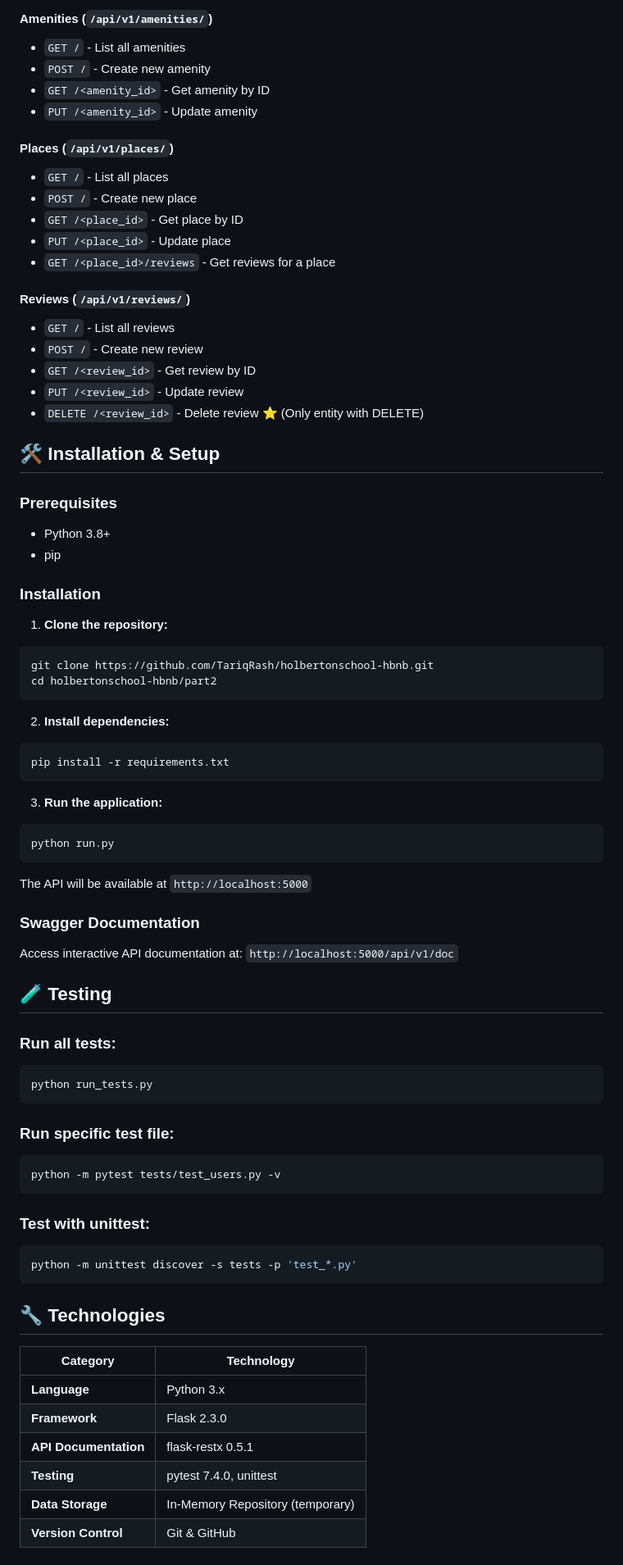
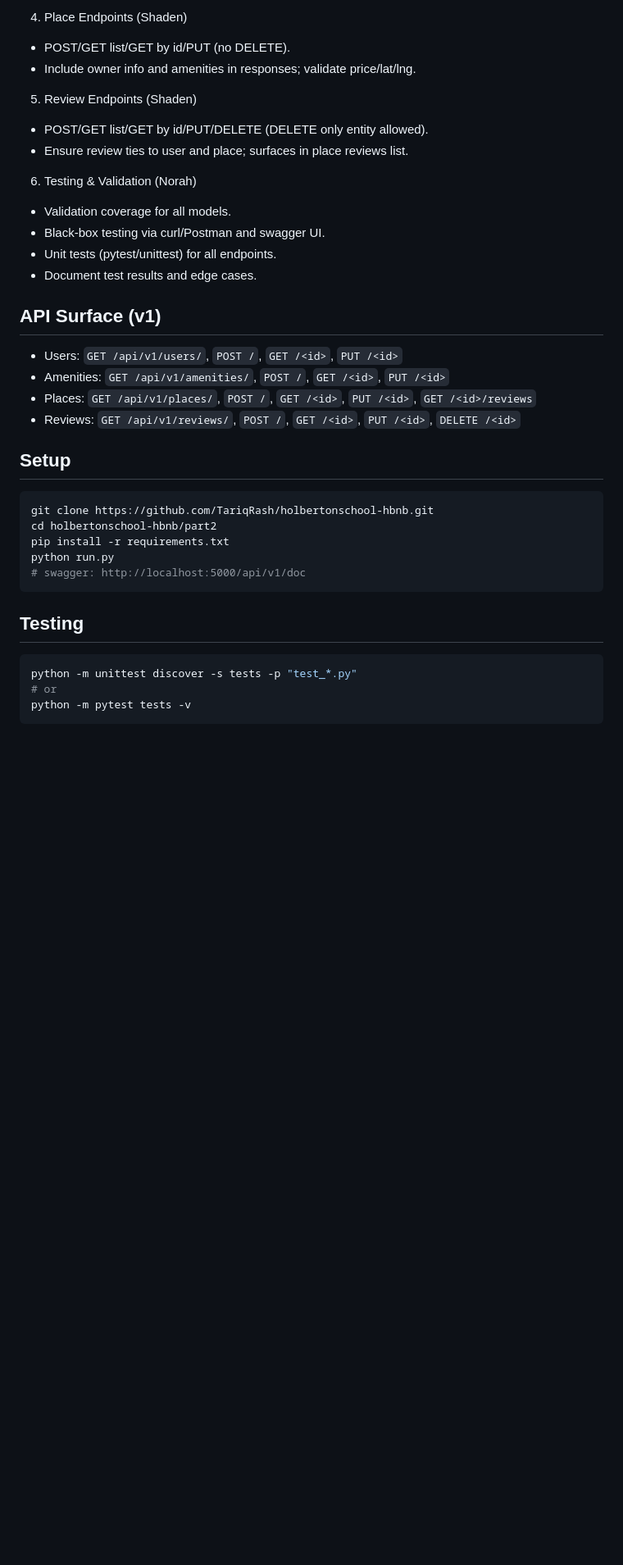
Before and after one commit to TariqRash/holbertonschool-hbnb, a Markdown page: part2/README.md, the part around one of its changes. Shown at 82% size. Rendered like a GitHub page; blank space fills up the shorter version.

````diff
--- a/part2/README.md
+++ b/part2/README.md
@@ -78,78 +75,37 @@ part2/
 
-#### Amenities (`/api/v1/amenities/`)
-- `GET /` - List all amenities
-- `POST /` - Create new amenity
-- `GET /<amenity_id>` - Get amenity by ID
-- `PUT /<amenity_id>` - Update amenity
+4) Place Endpoints (Shaden)
+- POST/GET list/GET by id/PUT (no DELETE).
+- Include owner info and amenities in responses; validate price/lat/lng.
 
-#### Places (`/api/v1/places/`)
-- `GET /` - List all places
-- `POST /` - Create new place
-- `GET /<place_id>` - Get place by ID
-- `PUT /<place_id>` - Update place
-- `GET /<place_id>/reviews` - Get reviews for a place
+5) Review Endpoints (Shaden)
+- POST/GET list/GET by id/PUT/DELETE (DELETE only entity allowed).
+- Ensure review ties to user and place; surfaces in place reviews list.
 
-#### Reviews (`/api/v1/reviews/`)
-- `GET /` - List all reviews
-- `POST /` - Create new review
-- `GET /<review_id>` - Get review by ID
-- `PUT /<review_id>` - Update review
-- `DELETE /<review_id>` - Delete review ⭐ (Only entity with DELETE)
+6) Testing & Validation (Norah)
+- Validation coverage for all models.
+- Black-box testing via curl/Postman and swagger UI.
+- Unit tests (pytest/unittest) for all endpoints.
+- Document test results and edge cases.
 
-## 🛠️ Installation & Setup
+## API Surface (v1)
+- Users: `GET /api/v1/users/`, `POST /`, `GET /<id>`, `PUT /<id>`
+- Amenities: `GET /api/v1/amenities/`, `POST /`, `GET /<id>`, `PUT /<id>`
+- Places: `GET /api/v1/places/`, `POST /`, `GET /<id>`, `PUT /<id>`, `GET /<id>/reviews`
+- Reviews: `GET /api/v1/reviews/`, `POST /`, `GET /<id>`, `PUT /<id>`, `DELETE /<id>`
 
-### Prerequisites
-- Python 3.8+
-- pip
-
-### Installation
-
-1. **Clone the repository:**
+## Setup
 ```bash
 git clone https://github.com/TariqRash/holbertonschool-hbnb.git
 cd holbertonschool-hbnb/part2
+pip install -r requirements.txt
+python run.py
+# swagger: http://localhost:5000/api/v1/doc
 ```
 
-2. **Install dependencies:**
+## Testing
 ```bash
-pip install -r requirements.txt
+python -m unittest discover -s tests -p "test_*.py"
+# or
+python -m pytest tests -v
 ```
 
-3. **Run the application:**
-```bash
-python run.py
-```
-
-The API will be available at `http://localhost:5000`
-
-### Swagger Documentation
-Access interactive API documentation at: `http://localhost:5000/api/v1/doc`
-
-## 🧪 Testing
-
-### Run all tests:
-```bash
-python run_tests.py
-```
-
-### Run specific test file:
-```bash
-python -m pytest tests/test_users.py -v
-```
-
-### Test with unittest:
-```bash
-python -m unittest discover -s tests -p 'test_*.py'
-```
-
-## 🔧 Technologies
-
-| Category | Technology |
-|----------|-----------|
-| **Language** | Python 3.x |
-| **Framework** | Flask 2.3.0 |
-| **API Documentation** | flask-restx 0.5.1 |
-| **Testing** | pytest 7.4.0, unittest |
-| **Data Storage** | In-Memory Repository (temporary) |
-| **Version Control** | Git & GitHub |
-
````
Also changed, not shown: other parts of part2/README.md (+52 -158 lines).
